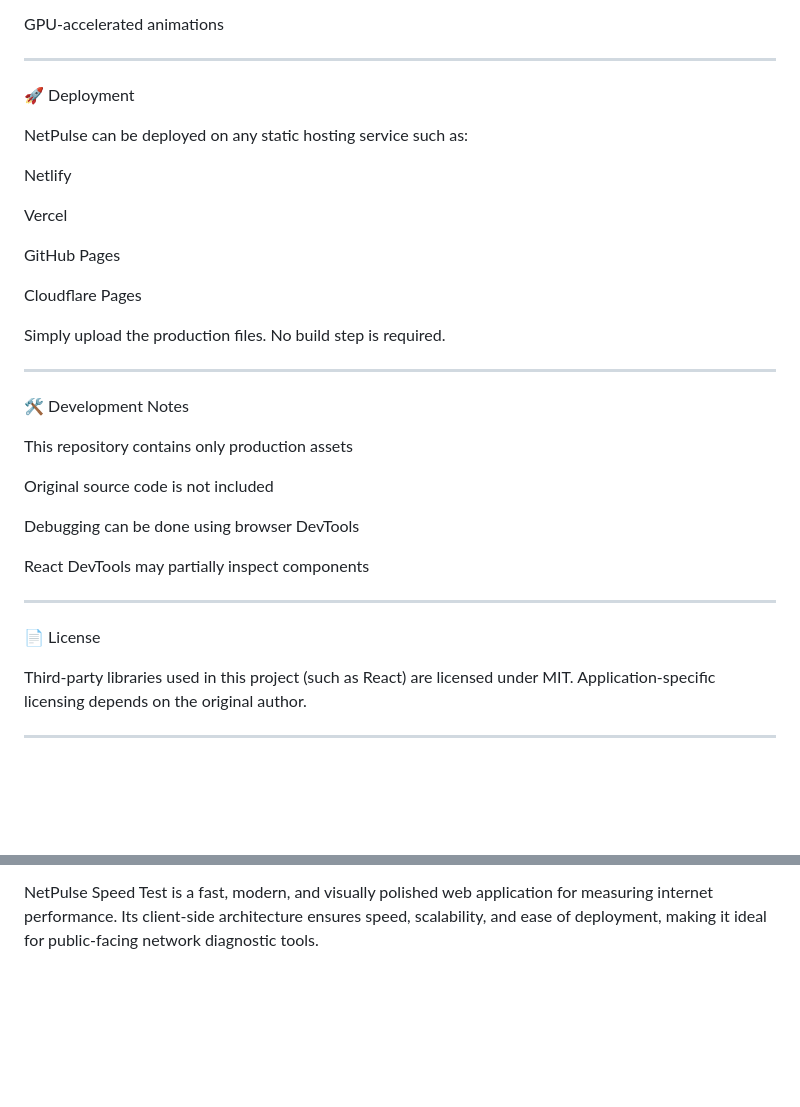
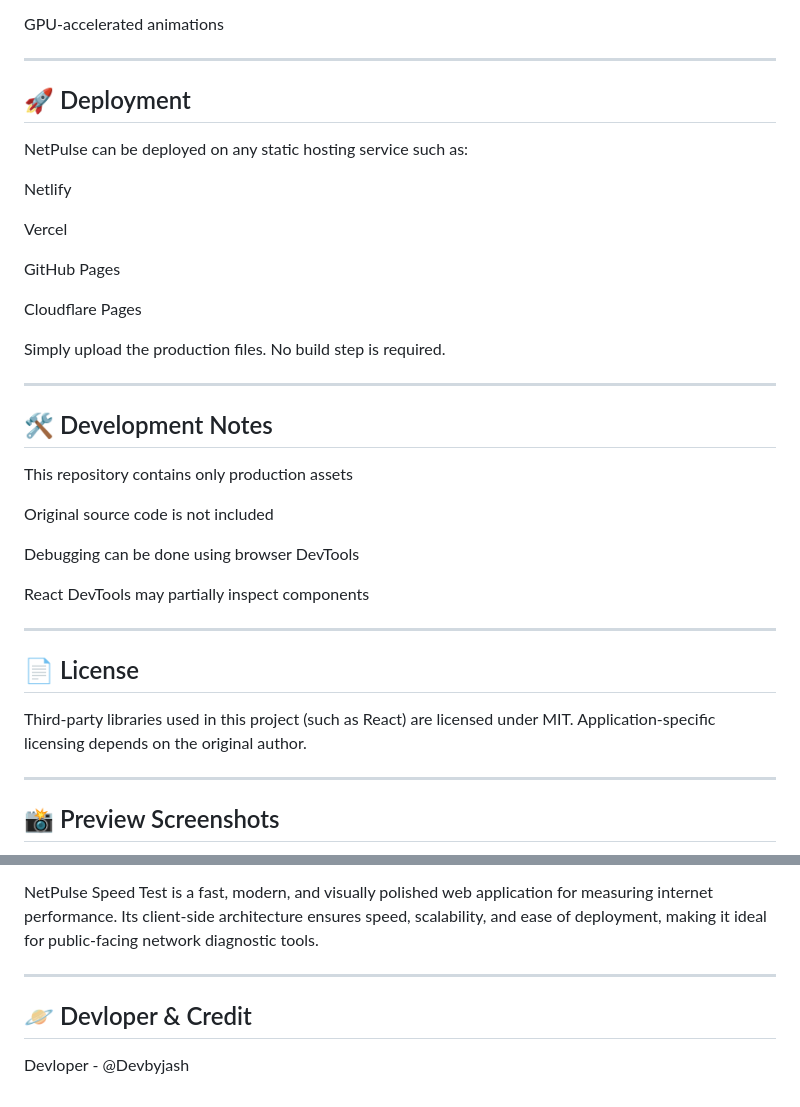
Before and after one commit to DevByJash/NetPulse, a Markdown page: README.md, 2 parts joined by grey strips. GitHub-like rendering; blank space fills up the shorter version.

```diff
--- a/README.md
+++ b/README.md
@@ -173,7 +173,7 @@ GPU-accelerated animations
 
 ---
 
-🚀 Deployment
+## 🚀 Deployment
 
 NetPulse can be deployed on any static hosting service such as:
 
@@ -191,7 +191,7 @@ Simply upload the production files. No build step is required.
 
 ---
 
-🛠️ Development Notes
+## 🛠️ Development Notes
 
 This repository contains only production assets
 
@@ -205,10 +205,11 @@ React DevTools may partially inspect components
 
 ---
 
-📄 License
+## 📄 License
 
 Third-party libraries used in this project (such as React) are licensed under MIT. Application-specific licensing depends on the original author.
 
 
 ---
+## 📸 Preview Screenshots
 
@@ -216,2 +227,8 @@ Third-party libraries used in this project (such as React) are licensed under MI
 
 NetPulse Speed Test is a fast, modern, and visually polished web application for measuring internet performance. Its client-side architecture ensures speed, scalability, and ease of deployment, making it ideal for public-facing network diagnostic tools.
+
+---
+
+## 🪐 Devloper & Credit
+
+Devloper - @Devbyjash
```
Also changed, not shown: other parts of README.md (+20 -10 lines).
